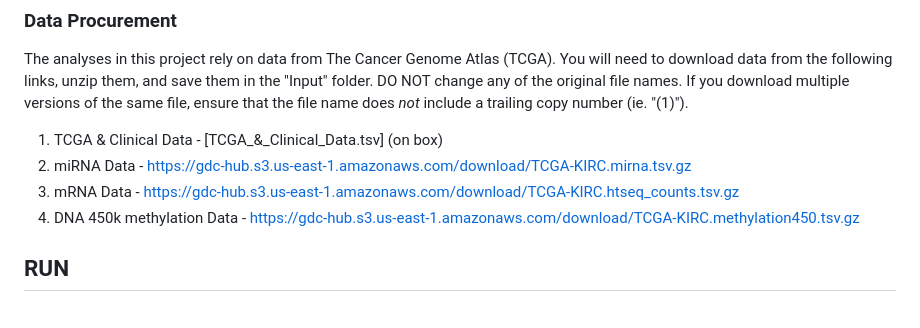
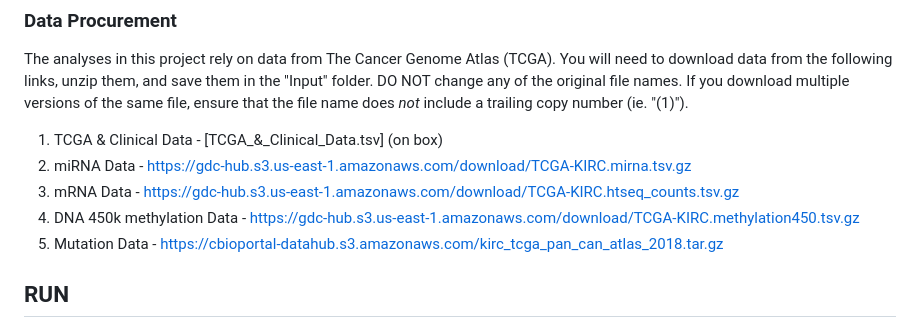
Before and after one commit to ConnorP778/Capstone2024ccRCC, a Markdown page: README.md, the part around the change. GitHub-like rendering.

```diff
--- a/README.md
+++ b/README.md
@@ -10,6 +10,7 @@ The analyses in this project rely on data from The Cancer Genome Atlas (TCGA). Y
 2. miRNA Data - https://gdc-hub.s3.us-east-1.amazonaws.com/download/TCGA-KIRC.mirna.tsv.gz
 3. mRNA Data - https://gdc-hub.s3.us-east-1.amazonaws.com/download/TCGA-KIRC.htseq_counts.tsv.gz
 4. DNA 450k methylation Data - https://gdc-hub.s3.us-east-1.amazonaws.com/download/TCGA-KIRC.methylation450.tsv.gz
+5. Mutation Data - https://cbioportal-datahub.s3.amazonaws.com/kirc_tcga_pan_can_atlas_2018.tar.gz
 
 
 ## RUN
```
